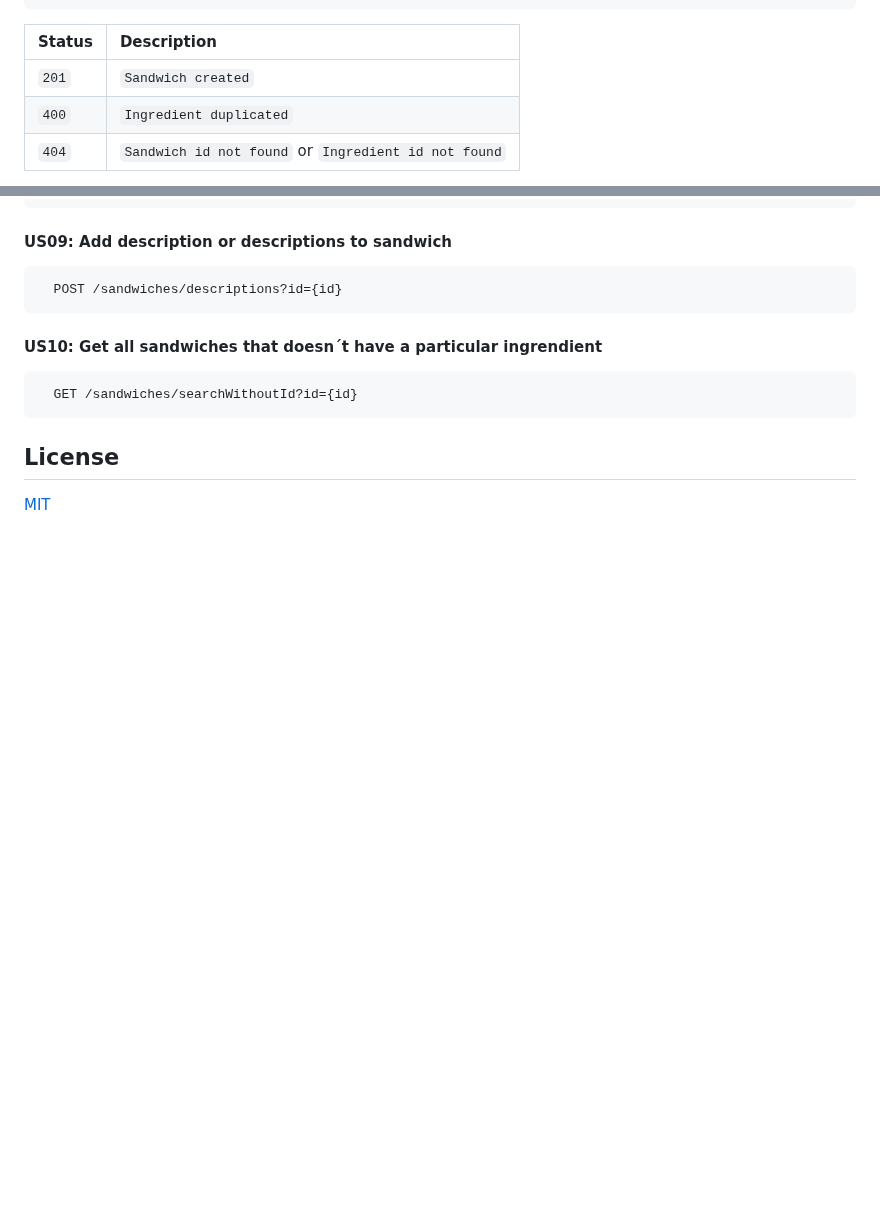
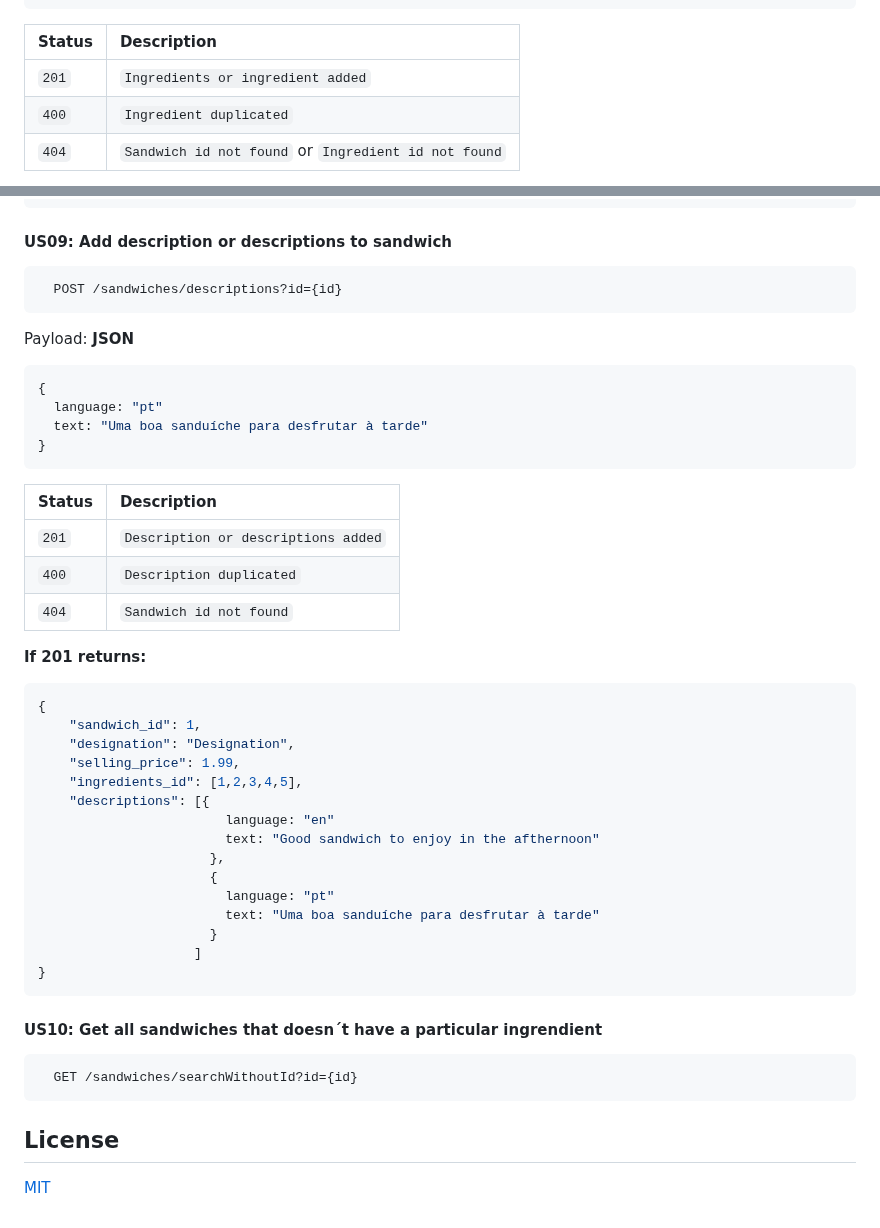
Before and after one commit to TiagoNora/ballerina-project, a Markdown page: README.md, 2 parts joined by grey strips. Rendered like a GitHub page; blank space fills up the shorter version.

Commit message:
Documentation for US09

````diff
--- a/README.md
+++ b/README.md
@@ -280,7 +280,7 @@ Payload: **JSON**
 
 | Status  | Description   |
 | :---------- | :--------- |
-| `201`      | `Sandwich created` |
+| `201`      | `Ingredients or ingredient added` |
 | `400`      | `Ingredient duplicated` |
 | `404`      | `Sandwich id not found` or `Ingredient id not found`|
 
@@ -303,6 +303,40 @@ Payload: **JSON**
   POST /sandwiches/descriptions?id={id}
 ```
 
+Payload: **JSON**
+
+```json
+{
+  language: "pt"
+  text: "Uma boa sanduíche para desfrutar à tarde"
+}
+```
+
+| Status  | Description   |
+| :---------- | :--------- |
+| `201`      | `Description or descriptions added` |
+| `400`      | `Description duplicated` |
+| `404`      | `Sandwich id not found` |
+
+**If 201 returns:**
+```json
+{
+    "sandwich_id": 1,
+    "designation": "Designation",
+    "selling_price": 1.99,
+    "ingredients_id": [1,2,3,4,5],
+    "descriptions": [{
+                        language: "en"
+                        text: "Good sandwich to enjoy in the afthernoon"
+                      },
+                      {
+                        language: "pt"
+                        text: "Uma boa sanduíche para desfrutar à tarde"
+                      }
+                    ]
+}
+```
+
 #### US10: Get all sandwiches that doesn´t have a particular ingrendient
 
 ```http
````
